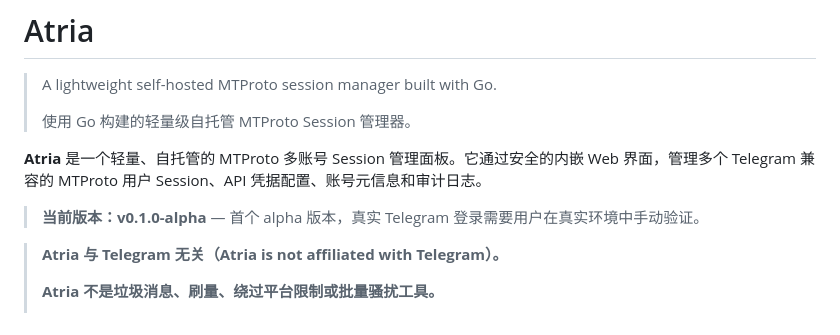
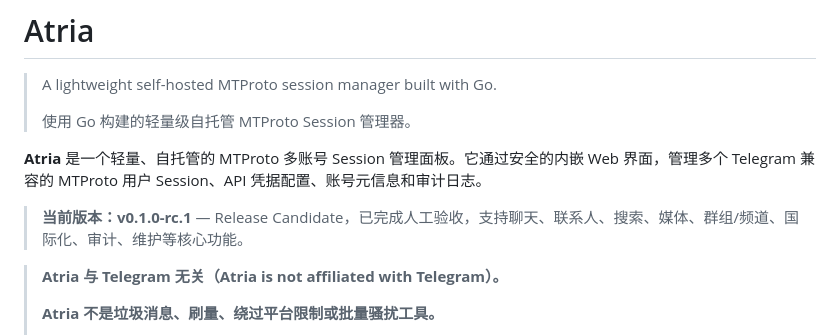
Before and after one commit to akiiya/Atria, a Markdown page: README.md, the part around the change. Drawn GitHub-style.

Commit message:
docs: update readme for v0.1.0-rc.1

```diff
--- a/README.md
+++ b/README.md
@@ -6,7 +6,7 @@
 
 **Atria** 是一个轻量、自托管的 MTProto 多账号 Session 管理面板。它通过安全的内嵌 Web 界面，管理多个 Telegram 兼容的 MTProto 用户 Session、API 凭据配置、账号元信息和审计日志。
 
-> **当前版本：v0.1.0-alpha** — 首个 alpha 版本，真实 Telegram 登录需要用户在真实环境中手动验证。
+> **当前版本：v0.1.0-rc.1** — Release Candidate，已完成人工验收，支持聊天、联系人、搜索、媒体、群组/频道、国际化、审计、维护等核心功能。
 
 > **Atria 与 Telegram 无关（Atria is not affiliated with Telegram）。**
 >
```
